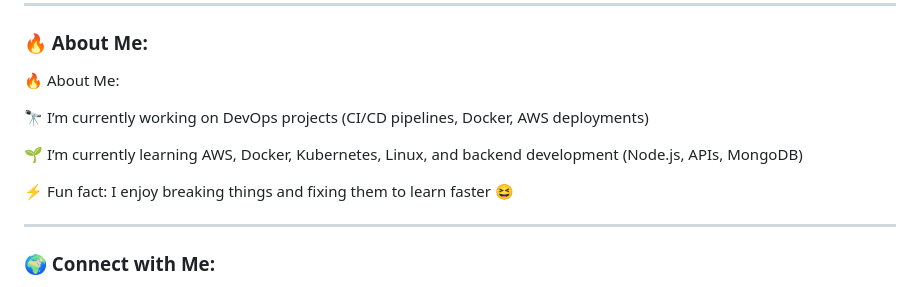
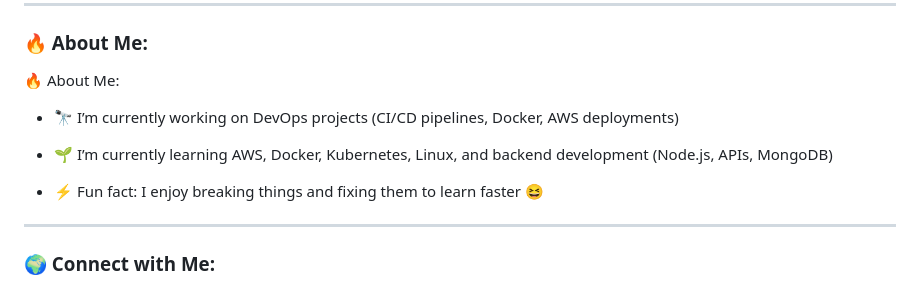
Before and after one commit to AliAsjad512/AliAsjad512, a Markdown page: README.md, the part around one of its changes. Rendered like a GitHub page.

```diff
--- a/README.md
+++ b/README.md
@@ -13,12 +13,11 @@
 ### 🔥 About Me:
 
 🔥 About Me:
+- 🔭 I’m currently working on DevOps projects (CI/CD pipelines, Docker, AWS deployments)
 
-🔭 I’m currently working on DevOps projects (CI/CD pipelines, Docker, AWS deployments)
+- 🌱 I’m currently learning AWS, Docker, Kubernetes, Linux, and backend development (Node.js, APIs, MongoDB)
 
-🌱 I’m currently learning AWS, Docker, Kubernetes, Linux, and backend development (Node.js, APIs, MongoDB)
-
-⚡ Fun fact: I enjoy breaking things and fixing them to learn faster 😆
+- ⚡ Fun fact: I enjoy breaking things and fixing them to learn faster 😆
 
 ---
 
```
Also changed, not shown: other parts of README.md (+2 -4 lines).
